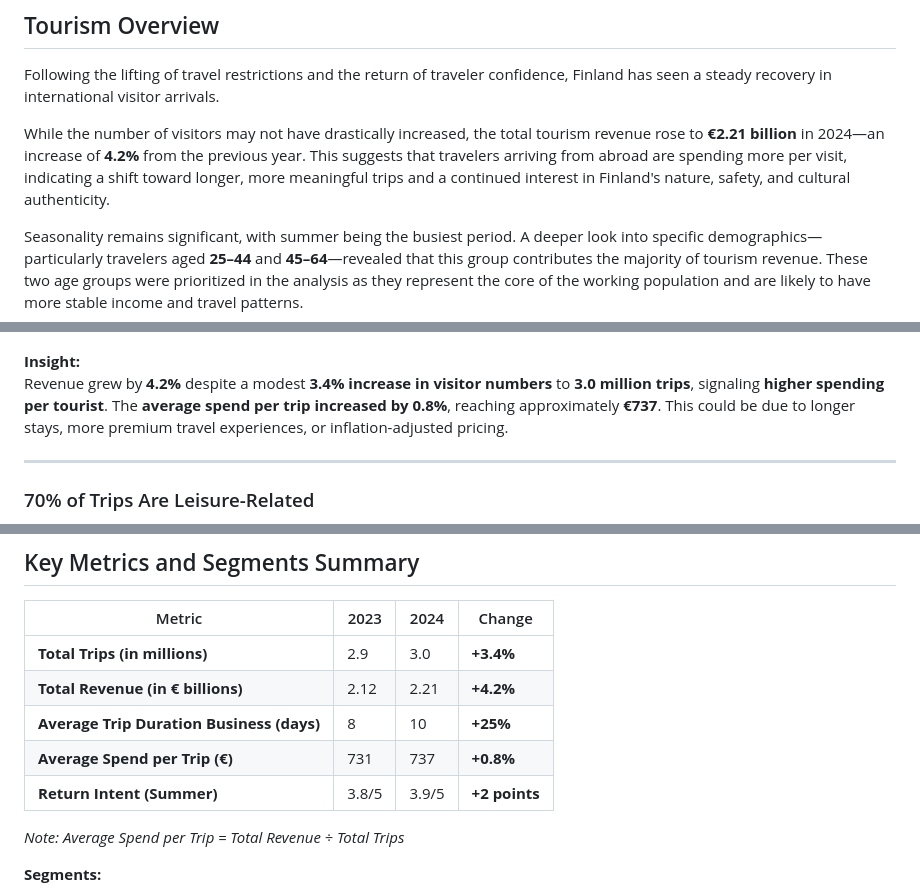
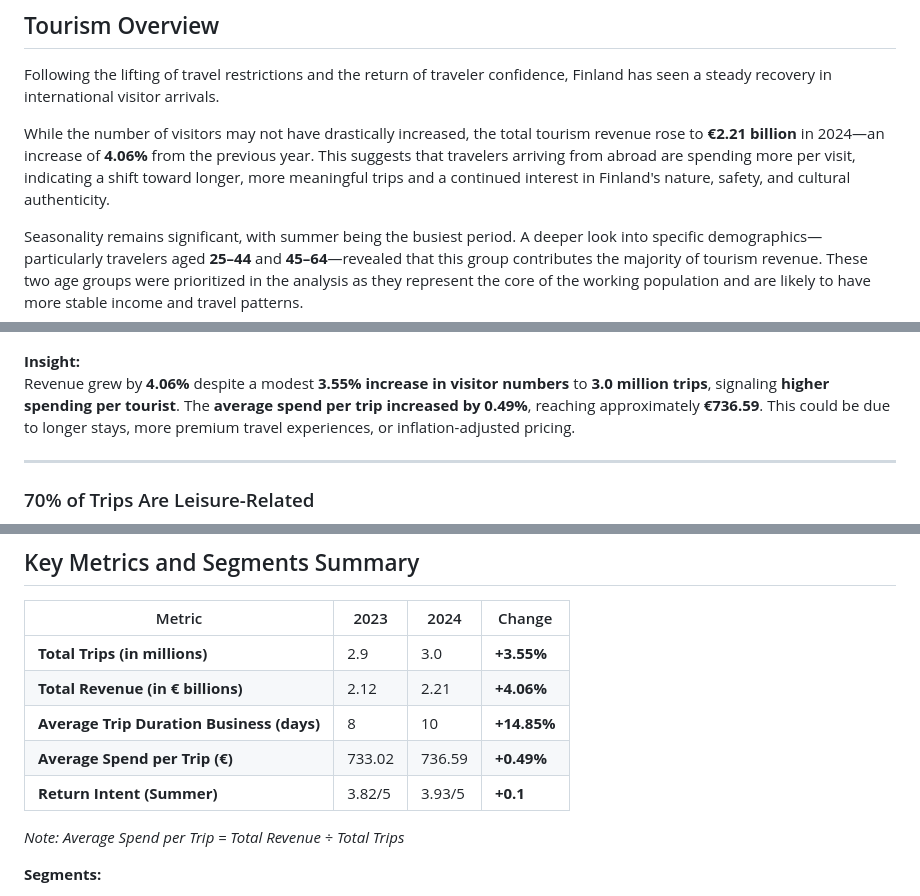
Before and after one commit to queenoriol/queenoriol.github.io, a Markdown page: Finland_Tourism_Analysis/README.md, 3 parts joined by grey strips. GitHub-like rendering.

```diff
--- a/Finland_Tourism_Analysis/README.md
+++ b/Finland_Tourism_Analysis/README.md
@@ -12,7 +12,7 @@ This project focused on identifying key traveler behaviors, spending patterns, a
 
 Following the lifting of travel restrictions and the return of traveler confidence, Finland has seen a steady recovery in international visitor arrivals.
 
-While the number of visitors may not have drastically increased, the total tourism revenue rose to **€2.21 billion** in 2024—an increase of **4.2%** from the previous year. This suggests that travelers arriving from abroad are spending more per visit, indicating a shift toward longer, more meaningful trips and a continued interest in Finland's nature, safety, and cultural authenticity.
+While the number of visitors may not have drastically increased, the total tourism revenue rose to **€2.21 billion** in 2024—an increase of **4.06%** from the previous year. This suggests that travelers arriving from abroad are spending more per visit, indicating a shift toward longer, more meaningful trips and a continued interest in Finland's nature, safety, and cultural authenticity.
 
 Seasonality remains significant, with summer being the busiest period. A deeper look into specific demographics—particularly travelers aged **25–44** and **45–64**—revealed that this group contributes the majority of tourism revenue. These two age groups were prioritized in the analysis as they represent the core of the working population and are likely to have more stable income and travel patterns.
 
@@ -27,7 +27,7 @@ Notably, business-related travel has also stabilized, with an increasing average
 ![Dashboard Screenshot](Images/Revenue.png)
 
 **Insight:**
-Revenue grew by **4.2%** despite a modest **3.4% increase in visitor numbers** to **3.0 million trips**, signaling **higher spending per tourist**. The **average spend per trip increased by 0.8%**, reaching approximately **€737**. This could be due to longer stays, more premium travel experiences, or inflation-adjusted pricing.
+Revenue grew by **4.06%** despite a modest **3.55% increase in visitor numbers** to **3.0 million trips**, signaling **higher spending per tourist**. The **average spend per trip increased by 0.49%**, reaching approximately **€736.59**. This could be due to longer stays, more premium travel experiences, or inflation-adjusted pricing.
 
 ---
 
@@ -80,11 +80,11 @@ Business trips to Finland tend to be extended, often merging professional and pe
 
 | Metric                                | 2023  | 2024  | Change    |
 |-------------------------------------|-------|-------|-----------|
-| **Total Trips (in millions)**       | 2.9   | 3.0   | **+3.4%** |
-| **Total Revenue (in € billions)**   | 2.12  | 2.21  | **+4.2%** |
-| **Average Trip Duration Business (days)** | 8     | 10    | **+25%**  |
-| **Average Spend per Trip (€)**      | 731   | 737   | **+0.8%** |
-| **Return Intent (Summer)**           | 3.8/5 | 3.9/5 | **+2 points** |
+| **Total Trips (in millions)**       | 2.9   | 3.0   | **+3.55%** |
+| **Total Revenue (in € billions)**   | 2.12  | 2.21  | **+4.06%** |
+| **Average Trip Duration Business (days)** | 8     | 10    | **+14.85%**  |
+| **Average Spend per Trip (€)**      | 733.02   | 736.59   | **+0.49%** |
+| **Return Intent (Summer)**           | 3.82/5 | 3.93/5 | **+0.1** |
 
 *Note: Average Spend per Trip = Total Revenue ÷ Total Trips*
 
```
Also changed, not shown: other parts of Finland_Tourism_Analysis/README.md (+1 -1 lines).
